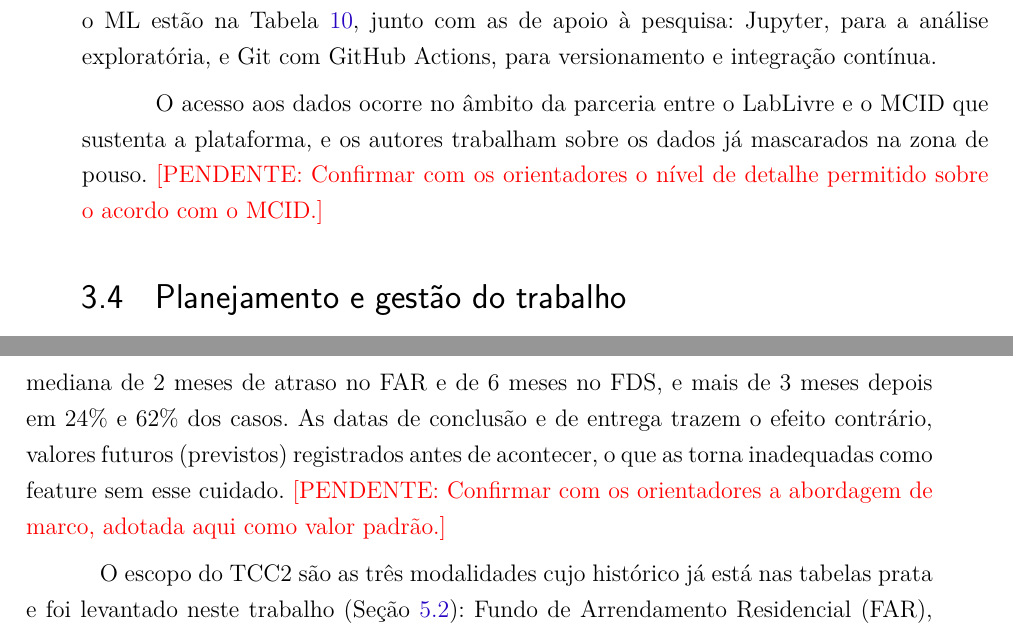
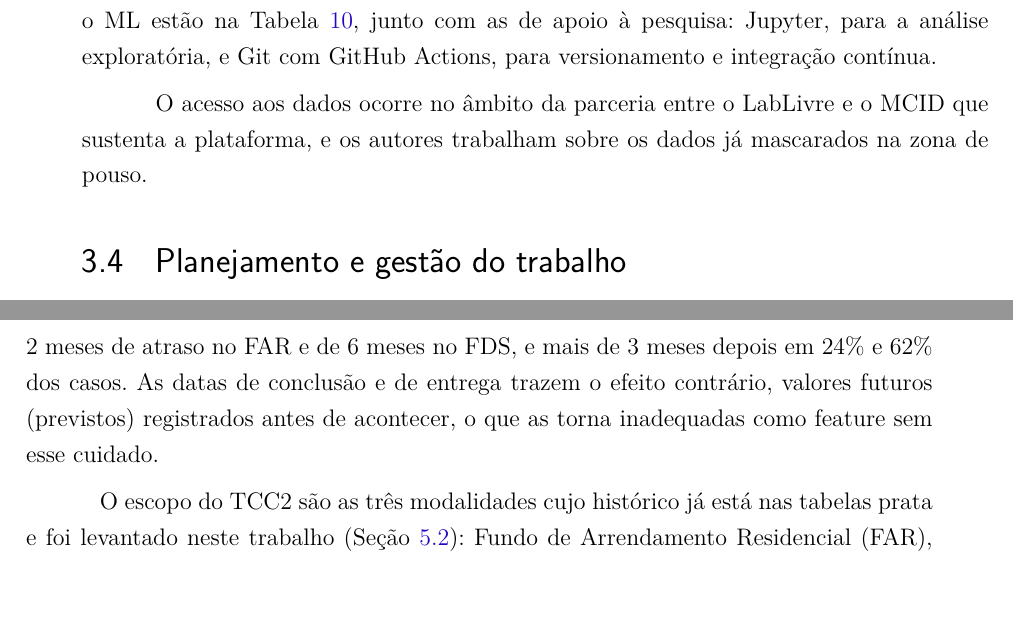
Before and after one commit to bottinolucas/tcc, a LaTeX thesis (tcc.tex, which reads editaveis/metodologia.tex, editaveis/proposta.tex): two parts of pages 41 and 56 of 81, joined at a grey line, cut so that both start at the same text. Compiled offline with pdfLaTeX.

Commit message:
Update on Overleaf.

```diff
--- a/editaveis/metodologia.tex
+++ b/editaveis/metodologia.tex
@@ -178,7 +178,7 @@ O trabalho é desenvolvido no LabLivre da Universidade de Brasília, no âmbito
 
 As ferramentas que compõem essa plataforma e as que serão adicionadas para o ML estão na Tabela~\ref{tab:ferramentas-caso}, junto com as de apoio à pesquisa: Jupyter, para a análise exploratória, e Git com GitHub Actions, para versionamento e integração contínua.
 
-O acesso aos dados ocorre no âmbito da parceria entre o LabLivre e o MCID que sustenta a plataforma, e os autores trabalham sobre os dados já mascarados na zona de pouso. \pendente{Confirmar com os orientadores o nível de detalhe permitido sobre o acordo com o MCID.}
+O acesso aos dados ocorre no âmbito da parceria entre o LabLivre e o MCID que sustenta a plataforma, e os autores trabalham sobre os dados já mascarados na zona de pouso.
 
 \section{Planejamento e gestão do trabalho}
 \label{sec:gestao}
--- a/editaveis/proposta.tex
+++ b/editaveis/proposta.tex
@@ -303,7 +303,7 @@ A unidade de análise é a obra (\cod{id_empreendimento}, que acompanha o empree
 
 A saída do modelo, para cada obra em $t$, é o risco acumulado de paralisar até $t+h$, isto é, $1 - \prod_{j=1}^{h} \left(1 - \lambda_{t+j}\right)$, em que $\lambda_{t+j}$ é o risco discreto estimado para o mês $t+j$. O ranking mensal ordena as obras por esse valor.
 
-No mês $t$, as features de $t+1$ a $t+h$ ainda não existem. Por isso, adota-se a abordagem de marco (\textit{landmark}) \cite{vanhouwelingen2007}: as features são congeladas \textit{as of} $t$, e o risco de cada mês futuro $t+j$ é estimado em função delas e do deslocamento $j$, que entra no modelo como covariável. O painel pessoa-período continua sendo a base de treino; cada linha de treino corresponde a uma obra em um mês $t$ e a um deslocamento $j$ até $h$, com o rótulo indicando se a obra paralisou em $t+j$, dado que não paralisou antes. No painel atual, de dezembro de 2019 a maio de 2024, são 22.488 pares de obra e competência em risco (15.387 no FAR, 3.166 no FDS e 3.935 no Rural), que, com $h$ igual a seis meses, geram 98.762 linhas de treino, 3.533 delas com evento. Congelar as features em $t$ exige também usar cada valor só a partir do mês em que ele foi registrado, e não da data que ele informa: a data de início da obra, por exemplo, aparece no painel com mediana de 2 meses de atraso no FAR e de 6 meses no FDS, e mais de 3 meses depois em 24\% e 62\% dos casos. As datas de conclusão e de entrega trazem o efeito contrário, valores futuros (previstos) registrados antes de acontecer, o que as torna inadequadas como feature sem esse cuidado. \pendente{Confirmar com os orientadores a abordagem de marco, adotada aqui como valor padrão.}
+No mês $t$, as features de $t+1$ a $t+h$ ainda não existem. Por isso, adota-se a abordagem de marco (\textit{landmark}) \cite{vanhouwelingen2007}: as features são congeladas \textit{as of} $t$, e o risco de cada mês futuro $t+j$ é estimado em função delas e do deslocamento $j$, que entra no modelo como covariável. O painel pessoa-período continua sendo a base de treino; cada linha de treino corresponde a uma obra em um mês $t$ e a um deslocamento $j$ até $h$, com o rótulo indicando se a obra paralisou em $t+j$, dado que não paralisou antes. No painel atual, de dezembro de 2019 a maio de 2024, são 22.488 pares de obra e competência em risco (15.387 no FAR, 3.166 no FDS e 3.935 no Rural), que, com $h$ igual a seis meses, geram 98.762 linhas de treino, 3.533 delas com evento. Congelar as features em $t$ exige também usar cada valor só a partir do mês em que ele foi registrado, e não da data que ele informa: a data de início da obra, por exemplo, aparece no painel com mediana de 2 meses de atraso no FAR e de 6 meses no FDS, e mais de 3 meses depois em 24\% e 62\% dos casos. As datas de conclusão e de entrega trazem o efeito contrário, valores futuros (previstos) registrados antes de acontecer, o que as torna inadequadas como feature sem esse cuidado.
 
 O escopo do TCC2 são as três modalidades cujo histórico já está nas tabelas prata e foi levantado neste trabalho (Seção~\ref{sec:levantamento}): Fundo de Arrendamento Residencial (FAR), Fundo de Desenvolvimento Social (FDS) e Rural. As demais modalidades com execução de obra a acompanhar, Pró-Moradia e Financiado (FGTS), têm tabelas próprias ainda não levantadas e entram como extensão, quando esse levantamento for feito. Modalidades que são contratos ou propostas, sem execução de obra, ficam de fora.
 
```
